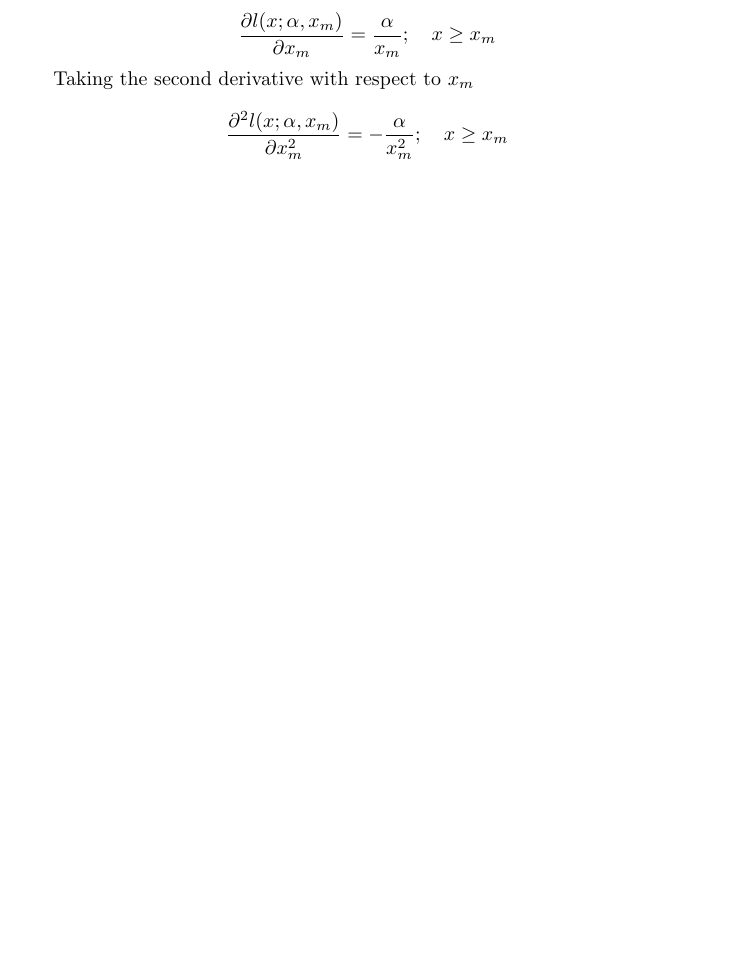
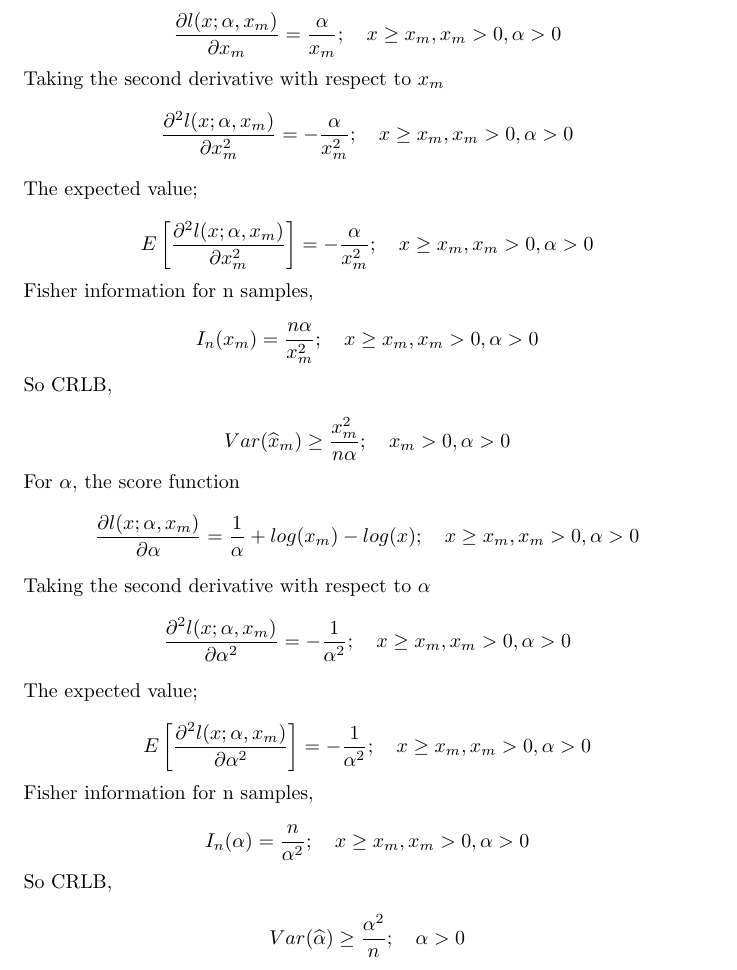
Before and after one commit to carmelgafa/sci5020, a LaTeX document (project_1_doc/sci5020-project.tex): part of page 18 of 41 before the commit and part of page 18 of 42 after it, cut so that both start at the same text, the shorter picture padded with empty space. Compiled offline with pdfLaTeX.

Commit message:
question 3 part 2 -- finished

```diff
--- a/project_1_doc/sci5020-project.tex
+++ b/project_1_doc/sci5020-project.tex
@@ -786,11 +780,59 @@ $$
-\frac{\partial l(x; \alpha, x_m)}{\partial x_m} = \frac{\alpha}{x_m} ;\quad x\ge x_m
-$$
-
-Taking the second derivative with respect to $x_m$
-$$
-\frac{\partial^2 l(x; \alpha, x_m)}{\partial x_m^2} = -\frac{\alpha}{x_m^2} ;\quad x\ge x_m
-$$
-
+\noindent For $x_m$, the score function
+
+$$
+\frac{\partial l(x; \alpha, x_m)}{\partial x_m} = \frac{\alpha}{x_m} ;\quad x\ge x_m, x_m>0, \alpha>0
+$$
+
+\noindent Taking the second derivative with respect to $x_m$
+$$
+\frac{\partial^2 l(x; \alpha, x_m)}{\partial x_m^2} = -\frac{\alpha}{x_m^2} ;\quad x\ge x_m, x_m>0, \alpha>0
+$$
+
+\noindent The expected value;
+
+$$
+E \left[ \frac{\partial^2 l(x; \alpha, x_m)}{\partial x_m^2} \right] = -\frac{\alpha}{x_m^2} ;\quad x\ge x_m, x_m>0, \alpha>0
+$$
+
+\noindent Fisher information for n samples,
+
+$$
+I_n(x_m) = \frac{n\alpha}{x_m^2};\quad x\ge x_m, x_m>0, \alpha>0
+$$
+
+\noindent So CRLB,
+
+$$
+Var(\widehat{x}_m) \ge \frac{x_m^2}{n\alpha};\quad x_m>0, \alpha>0
+$$
+
+\noindent For $\alpha$, the score function
+$$
+\frac{\partial l(x; \alpha, x_m)}{\partial \alpha} = \frac{1}{\alpha} + log(x_m) - log(x) ;\quad x\ge x_m, x_m>0, \alpha>0
+$$
+
+\noindent Taking the second derivative with respect to $\alpha$
+$$
+\frac{\partial^2 l(x; \alpha, x_m)}{\partial \alpha^2} = -\frac{1}{\alpha^2} ;\quad x\ge x_m, x_m>0, \alpha>0
+$$
+
+\noindent The expected value;
+
+$$
+E \left[ \frac{\partial^2 l(x; \alpha, x_m)}{\partial \alpha^2} \right]  = -\frac{1}{\alpha^2} ;\quad x\ge x_m, x_m>0, \alpha>0
+$$
+
+\noindent Fisher information for n samples,
+
+$$
+I_n(\alpha) = \frac{n}{\alpha^2};\quad x\ge x_m, x_m>0, \alpha>0
+$$
+
+\noindent So CRLB,
+
+$$
+Var(\widehat{\alpha}) \ge \frac{\alpha^2}{n};\quad \alpha>0
+$$
 
 
 \subsection{Does/do the ML estimator/s obtained in Q3i) attain the Cramer-Rao lower bound?  Give a reason for your answer. }
```
Also changed, not shown: project_1_doc/sci5020-project.pdf, project_1_doc/sci5020-project.tex (26 more changed lines).
